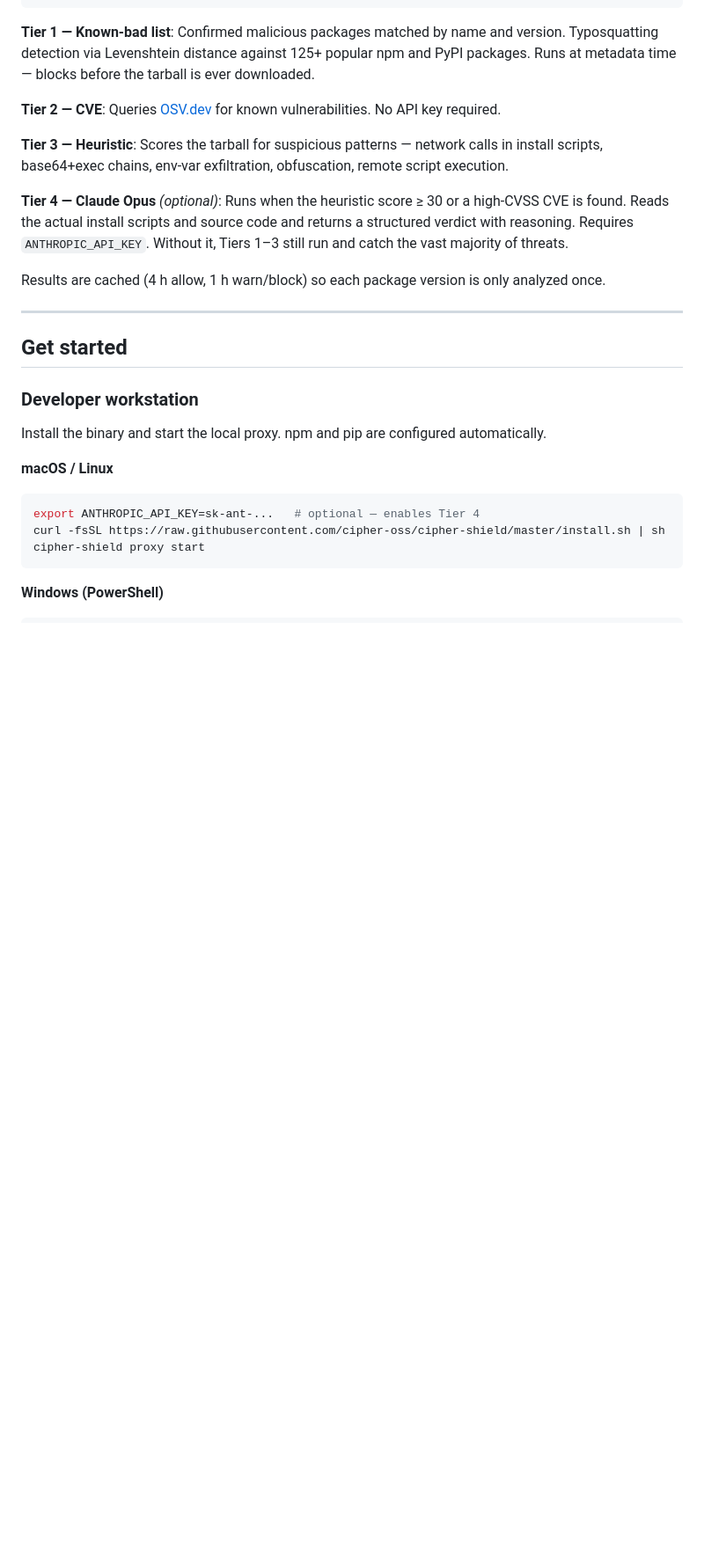
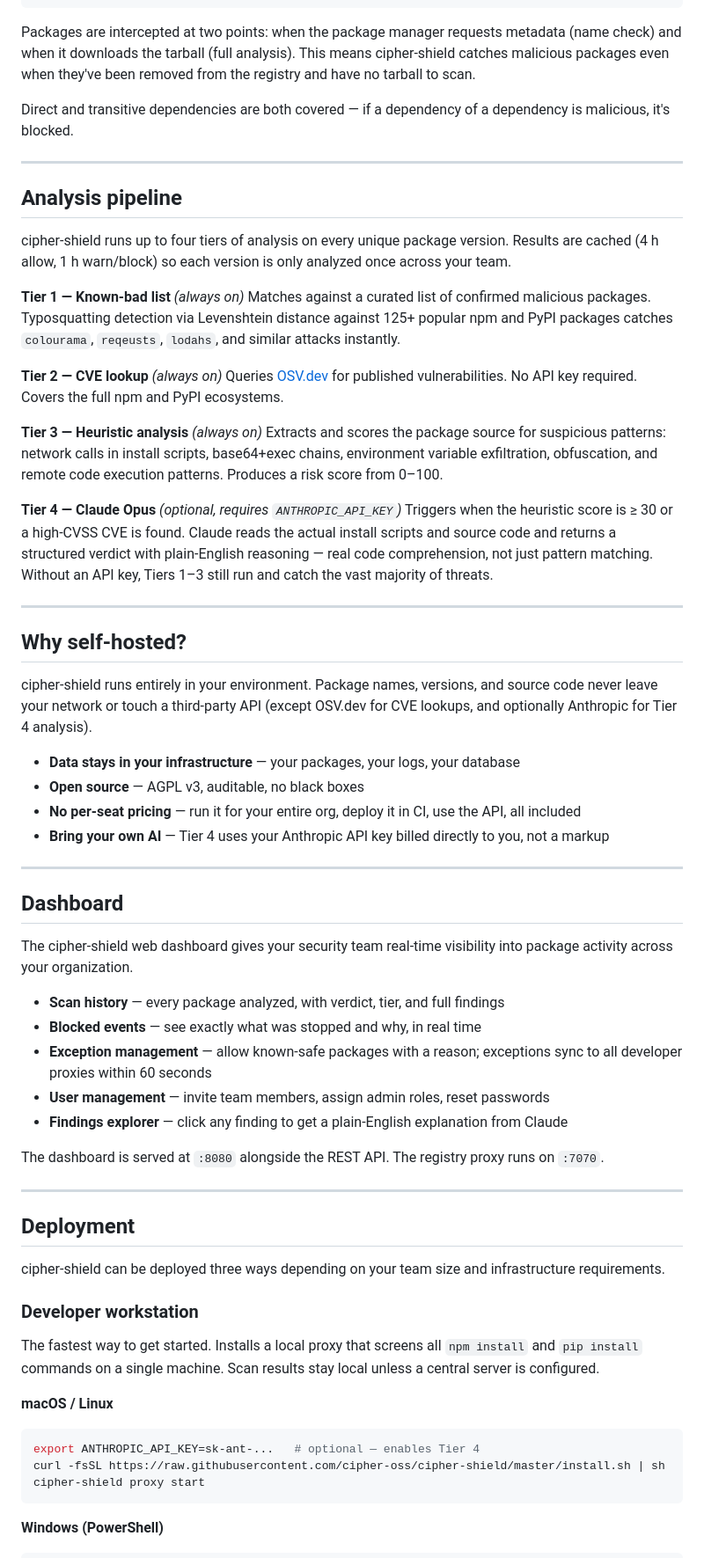
Before and after one commit to Cipher-OSS/cipher-shield, a Markdown page: README.md, the part around one of its changes. Shown at 88% size. Rendered like a GitHub page; blank space fills up the shorter version.

````diff
--- a/README.md
+++ b/README.md
@@ -26,23 +36,62 @@ npm install axios          pip install requests
    block → 403 returned, install aborted
 ```
 
-**Tier 1 — Known-bad list**: Confirmed malicious packages matched by name and version. Typosquatting detection via Levenshtein distance against 125+ popular npm and PyPI packages. Runs at metadata time — blocks before the tarball is ever downloaded.
+Packages are intercepted at two points: when the package manager requests metadata (name check) and when it downloads the tarball (full analysis). This means cipher-shield catches malicious packages even when they've been removed from the registry and have no tarball to scan.
 
-**Tier 2 — CVE**: Queries [OSV.dev](https://osv.dev) for known vulnerabilities. No API key required.
-
-**Tier 3 — Heuristic**: Scores the tarball for suspicious patterns — network calls in install scripts, base64+exec chains, env-var exfiltration, obfuscation, remote script execution.
-
-**Tier 4 — Claude Opus** *(optional)*: Runs when the heuristic score ≥ 30 or a high-CVSS CVE is found. Reads the actual install scripts and source code and returns a structured verdict with reasoning. Requires `ANTHROPIC_API_KEY`. Without it, Tiers 1–3 still run and catch the vast majority of threats.
-
-Results are cached (4 h allow, 1 h warn/block) so each package version is only analyzed once.
+Direct and transitive dependencies are both covered — if a dependency of a dependency is malicious, it's blocked.
 
 ---
 
-## Get started
+## Analysis pipeline
+
+cipher-shield runs up to four tiers of analysis on every unique package version. Results are cached (4 h allow, 1 h warn/block) so each version is only analyzed once across your team.
+
+**Tier 1 — Known-bad list** *(always on)*
+Matches against a curated list of confirmed malicious packages. Typosquatting detection via Levenshtein distance against 125+ popular npm and PyPI packages catches `colourama`, `reqeusts`, `lodahs`, and similar attacks instantly.
+
+**Tier 2 — CVE lookup** *(always on)*
+Queries [OSV.dev](https://osv.dev) for published vulnerabilities. No API key required. Covers the full npm and PyPI ecosystems.
+
+**Tier 3 — Heuristic analysis** *(always on)*
+Extracts and scores the package source for suspicious patterns: network calls in install scripts, base64+exec chains, environment variable exfiltration, obfuscation, and remote code execution patterns. Produces a risk score from 0–100.
+
+**Tier 4 — Claude Opus** *(optional, requires `ANTHROPIC_API_KEY`)*
+Triggers when the heuristic score is ≥ 30 or a high-CVSS CVE is found. Claude reads the actual install scripts and source code and returns a structured verdict with plain-English reasoning — real code comprehension, not just pattern matching. Without an API key, Tiers 1–3 still run and catch the vast majority of threats.
+
+---
+
+## Why self-hosted?
+
+cipher-shield runs entirely in your environment. Package names, versions, and source code never leave your network or touch a third-party API (except OSV.dev for CVE lookups, and optionally Anthropic for Tier 4 analysis).
+
+- **Data stays in your infrastructure** — your packages, your logs, your database
+- **Open source** — AGPL v3, auditable, no black boxes
+- **No per-seat pricing** — run it for your entire org, deploy it in CI, use the API, all included
+- **Bring your own AI** — Tier 4 uses your Anthropic API key billed directly to you, not a markup
+
+---
+
+## Dashboard
+
+The cipher-shield web dashboard gives your security team real-time visibility into package activity across your organization.
+
+- **Scan history** — every package analyzed, with verdict, tier, and full findings
+- **Blocked events** — see exactly what was stopped and why, in real time
+- **Exception management** — allow known-safe packages with a reason; exceptions sync to all developer proxies within 60 seconds
+- **User management** — invite team members, assign admin roles, reset passwords
+- **Findings explorer** — click any finding to get a plain-English explanation from Claude
+
+The dashboard is served at `:8080` alongside the REST API. The registry proxy runs on `:7070`.
+
+---
+
+## Deployment
+
+cipher-shield can be deployed three ways depending on your team size and infrastructure requirements.
 
 ### Developer workstation
 
-Install the binary and start the local proxy. npm and pip are configured automatically.
+The fastest way to get started. Installs a local proxy that screens all `npm install` and `pip install` commands on a single machine. Scan results stay local unless a central server is configured.
 
 **macOS / Linux**
 ```sh
````
Also changed, not shown: other parts of README.md (+66 -84 lines), docs/deploy-docker.md (added, +144 -0 lines).
